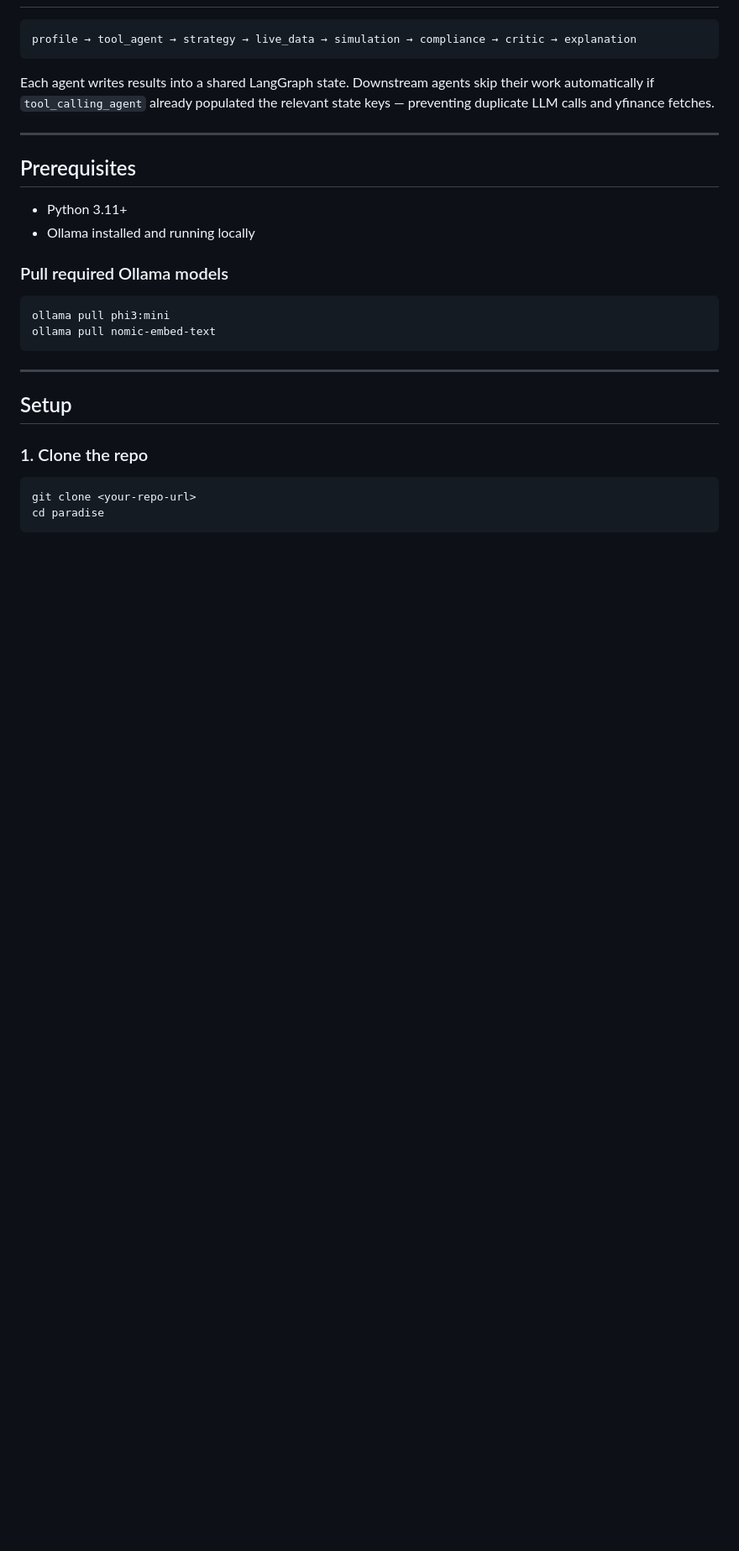
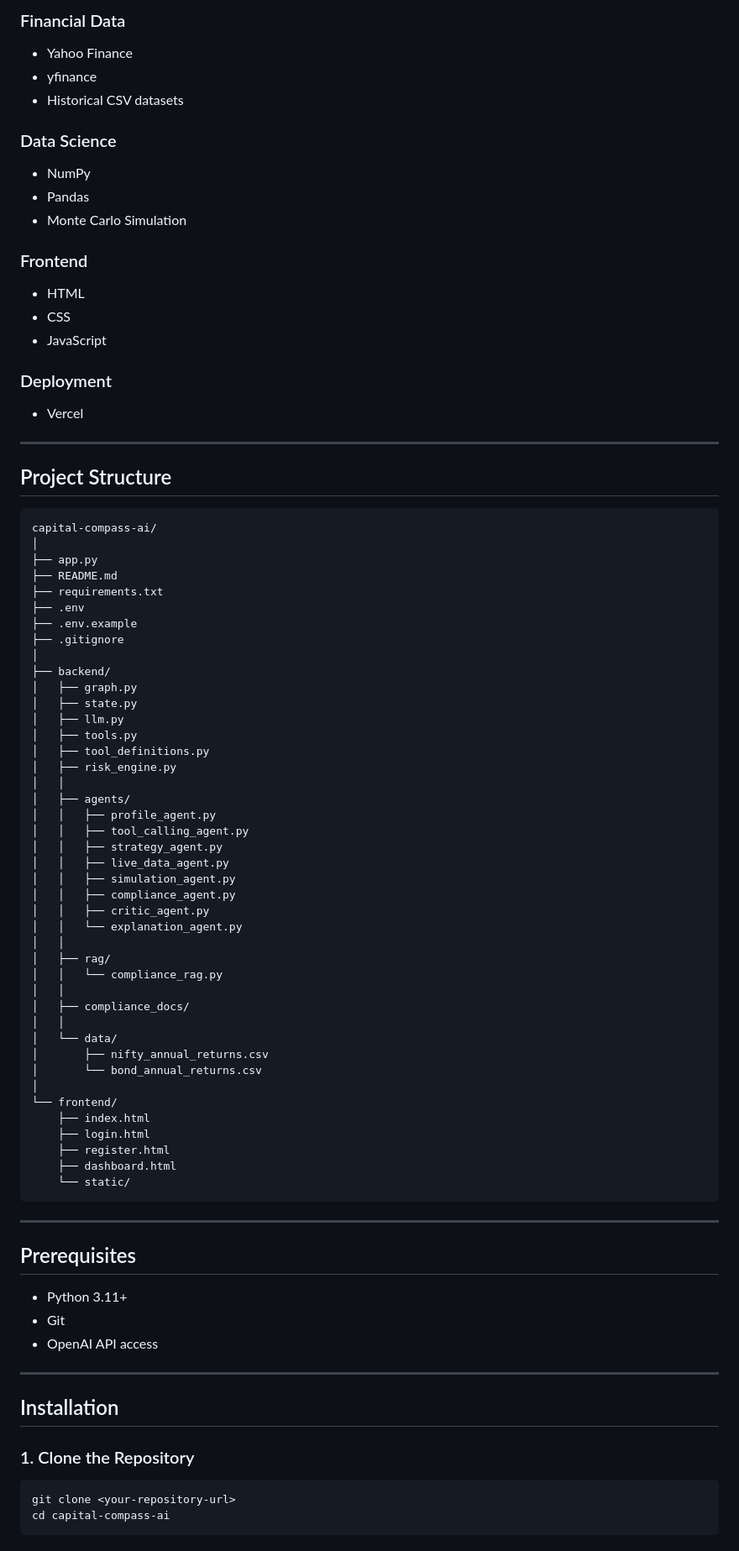
Before and after one commit to pavan-kalyan-pk-2646/capital_compass_ai, a Markdown page: README.md, the part around one of its changes. Shown at 84% size. Drawn GitHub-style; blank space fills up the shorter version.

````diff
--- a/README.md
+++ b/README.md
@@ -12,33 +172,90 @@ Portfolios are auto-rebalanced every 30 days via APScheduler.
+### Financial Data
+
+* Yahoo Finance
+* yfinance
+* Historical CSV datasets
+
+### Data Science
+
+* NumPy
+* Pandas
+* Monte Carlo Simulation
+
+### Frontend
+
+* HTML
+* CSS
+* JavaScript
+
+### Deployment
+
+* Vercel
+
+---
+
+## Project Structure
+
+```text
+capital-compass-ai/
+│
+├── app.py
+├── README.md
+├── requirements.txt
+├── .env
+├── .env.example
+├── .gitignore
+│
+├── backend/
+│   ├── graph.py
+│   ├── state.py
+│   ├── llm.py
+│   ├── tools.py
+│   ├── tool_definitions.py
+│   ├── risk_engine.py
+│   │
+│   ├── agents/
+│   │   ├── profile_agent.py
+│   │   ├── tool_calling_agent.py
+│   │   ├── strategy_agent.py
+│   │   ├── live_data_agent.py
+│   │   ├── simulation_agent.py
+│   │   ├── compliance_agent.py
+│   │   ├── critic_agent.py
+│   │   └── explanation_agent.py
+│   │
+│   ├── rag/
+│   │   └── compliance_rag.py
+│   │
+│   ├── compliance_docs/
+│   │
+│   └── data/
+│       ├── nifty_annual_returns.csv
+│       └── bond_annual_returns.csv
+│
+└── frontend/
+    ├── index.html
+    ├── login.html
+    ├── register.html
+    ├── dashboard.html
+    └── static/
 ```
-profile → tool_agent → strategy → live_data → simulation → compliance → critic → explanation
-```
-
-Each agent writes results into a shared LangGraph state. Downstream agents
-skip their work automatically if `tool_calling_agent` already populated the
-relevant state keys — preventing duplicate LLM calls and yfinance fetches.
 
 ---
 
 ## Prerequisites
 
-- Python 3.11+
-- Ollama installed and running locally
-
-### Pull required Ollama models
-
-```bash
-ollama pull phi3:mini
-ollama pull nomic-embed-text
-```
+* Python 3.11+
+* Git
+* OpenAI API access
 
 ---
 
-## Setup
+## Installation
 
-### 1. Clone the repo
+### 1. Clone the Repository
 
 ```bash
-git clone <your-repo-url>
-cd paradise
+git clone <your-repository-url>
+cd capital-compass-ai
 ```
 
````
Also changed, not shown: other parts of README.md (+320 -67 lines).
